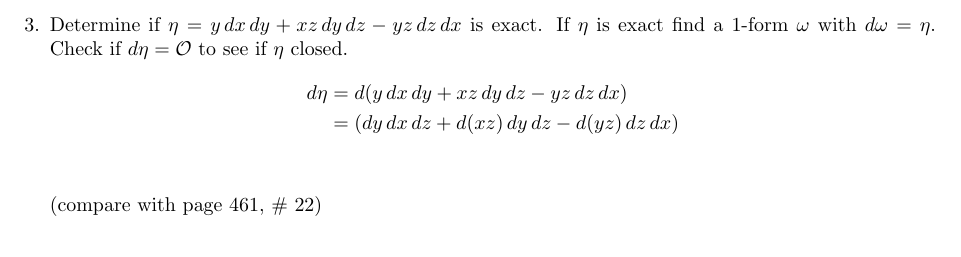
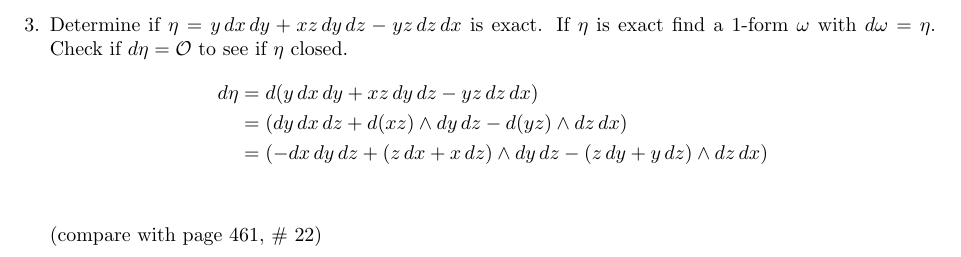
Before and after one commit to poonkeegan/school, a LaTeX document (matb42/a10.tex): part of page 4 of 11, cut so that both start at the same text. Compiled offline with pdfLaTeX.

Commit message:
Mon Mar 26 18:18:14 EDT 2018

```diff
--- a/matb42/a10.tex
+++ b/matb42/a10.tex
@@ -95,7 +95,8 @@ Apr 3rd 2018}
     Check if $d\eta = \mathcal{O}$ to see if $\eta$ closed.
     \begin{align*}
         d\eta &= d (y\, dx \, dy + xz \, dy \, dz - yz \, dz \, dx) \\
-        &= (dy \, dx \, dz + d(xz) \, dy \, dz - d(yz) \, dz \, dx) \\
+        &= (dy \, dx \, dz + d(xz)\wedge  dy \, dz - d(yz) \wedge dz \, dx) \\
+        &= (- dx \, dy \, dz + (z \, dx + x \, dz)\wedge  dy \, dz - (z\, dy + y \, dz) \wedge dz \, dx) \\
     \end{align*}
 
     (compare with page 461, \# 22)
```
Also changed, not shown: matb42/a10.pdf.
